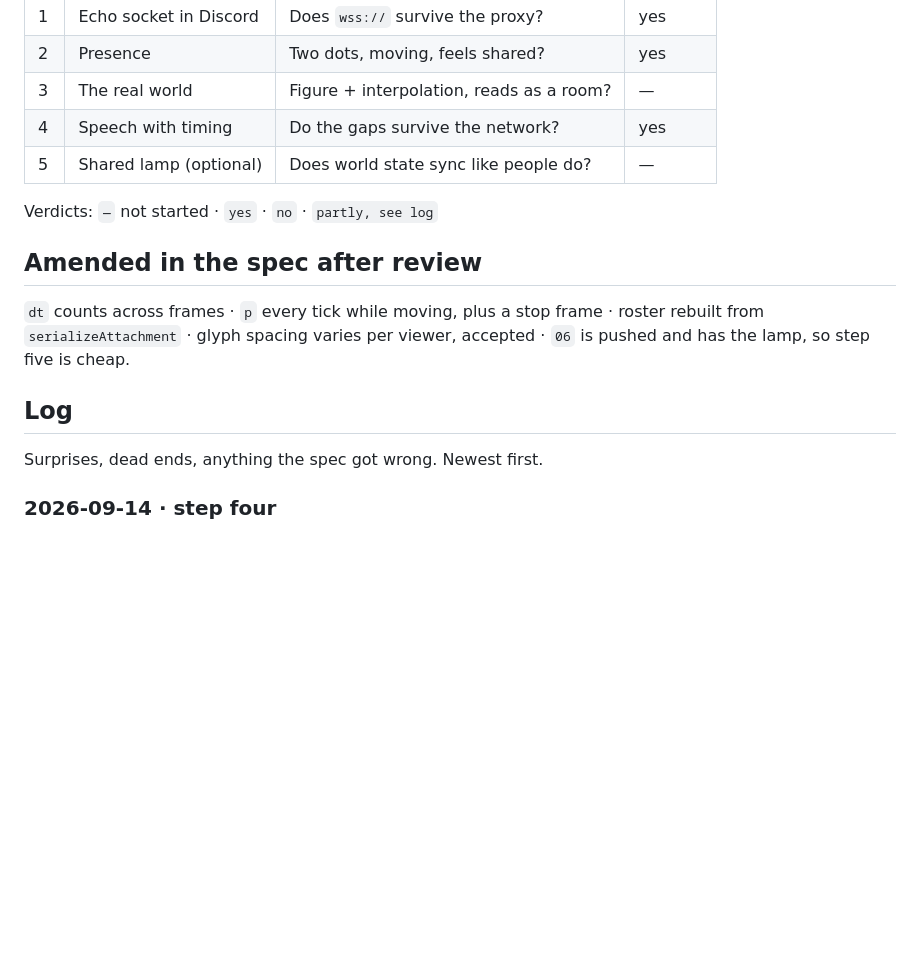
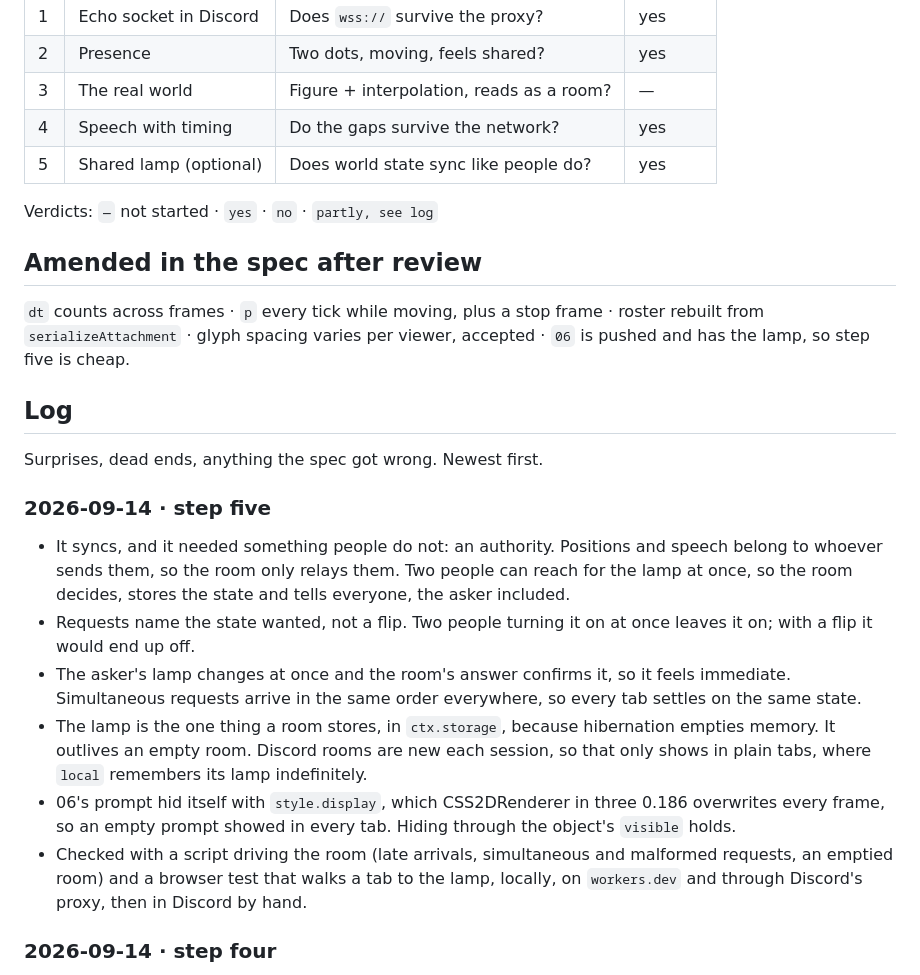
Before and after one commit to hortfrancis/blobspace-spike-01, a Markdown page: PROGRESS.md, the part around the change. Rendered like a GitHub page; blank space fills up the shorter version.

Commit message:
docs(progress): record step five as a yes
World state syncs once the room is its authority: it stores the lamp and
tells everyone, and requests name a state rather than a flip.

Co-Authored-By: Claude Opus 5 <noreply@anthropic.com>
Claude-Session: https://claude.ai/code/session_01B35e5D6jahRqfAEycvVTnr

```diff
--- a/PROGRESS.md
+++ b/PROGRESS.md
@@ -8,7 +8,7 @@ Each step is a question. Record the verdict, not the work. Stop at any **no**.
 | 2 | Presence | Two dots, moving, feels shared? | yes |
 | 3 | The real world | Figure + interpolation, reads as a room? | — |
 | 4 | Speech with timing | Do the gaps survive the network? | yes |
-| 5 | Shared lamp (optional) | Does world state sync like people do? | — |
+| 5 | Shared lamp (optional) | Does world state sync like people do? | yes |
 
 Verdicts: `—` not started · `yes` · `no` · `partly, see log`
 
@@ -21,6 +21,29 @@ accepted · `06` is pushed and has the lamp, so step five is cheap.
 ## Log
 
 Surprises, dead ends, anything the spec got wrong. Newest first.
+
+### 2026-09-14 · step five
+
+- It syncs, and it needed something people do not: an authority. Positions
+  and speech belong to whoever sends them, so the room only relays them. Two
+  people can reach for the lamp at once, so the room decides, stores the
+  state and tells everyone, the asker included.
+- Requests name the state wanted, not a flip. Two people turning it on at
+  once leaves it on; with a flip it would end up off.
+- The asker's lamp changes at once and the room's answer confirms it, so it
+  feels immediate. Simultaneous requests arrive in the same order everywhere,
+  so every tab settles on the same state.
+- The lamp is the one thing a room stores, in `ctx.storage`, because
+  hibernation empties memory. It outlives an empty room. Discord rooms are new
+  each session, so that only shows in plain tabs, where `local` remembers
+  its lamp indefinitely.
+- 06's prompt hid itself with `style.display`, which CSS2DRenderer in three
+  0.186 overwrites every frame, so an empty prompt showed in every tab. Hiding
+  through the object's `visible` holds.
+- Checked with a script driving the room (late arrivals, simultaneous and
+  malformed requests, an emptied room) and a browser test that walks a tab to
+  the lamp, locally, on `workers.dev` and through Discord's proxy, then in
+  Discord by hand.
 
 ### 2026-09-14 · step four
 
```
